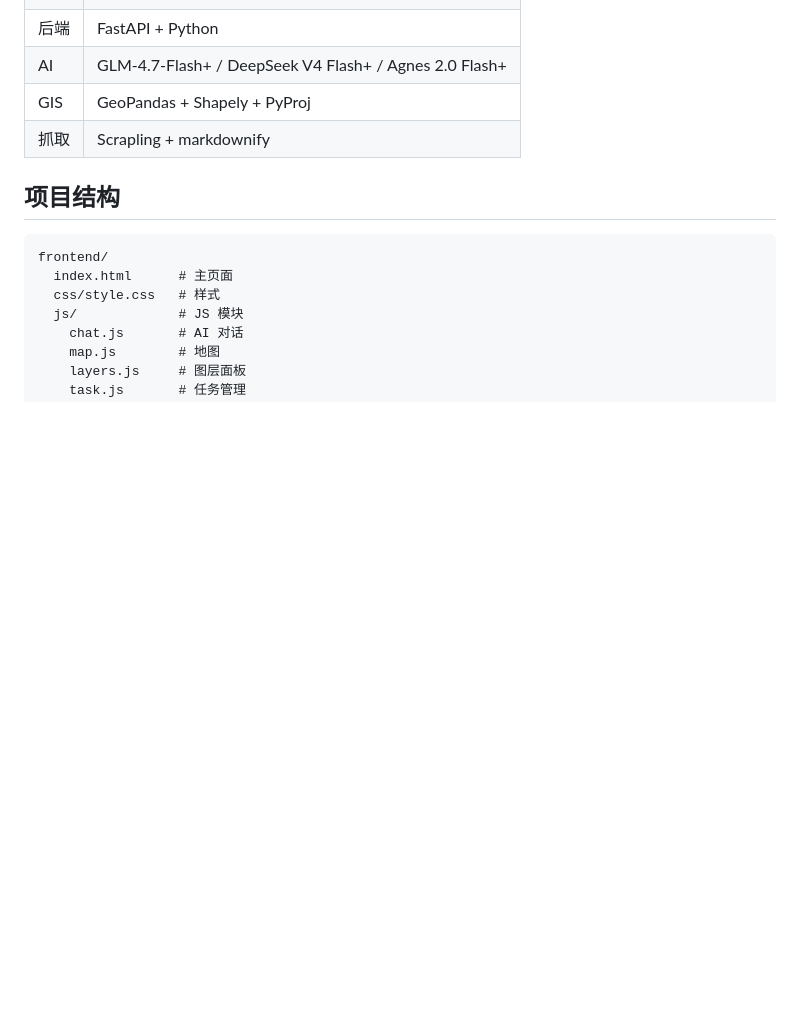
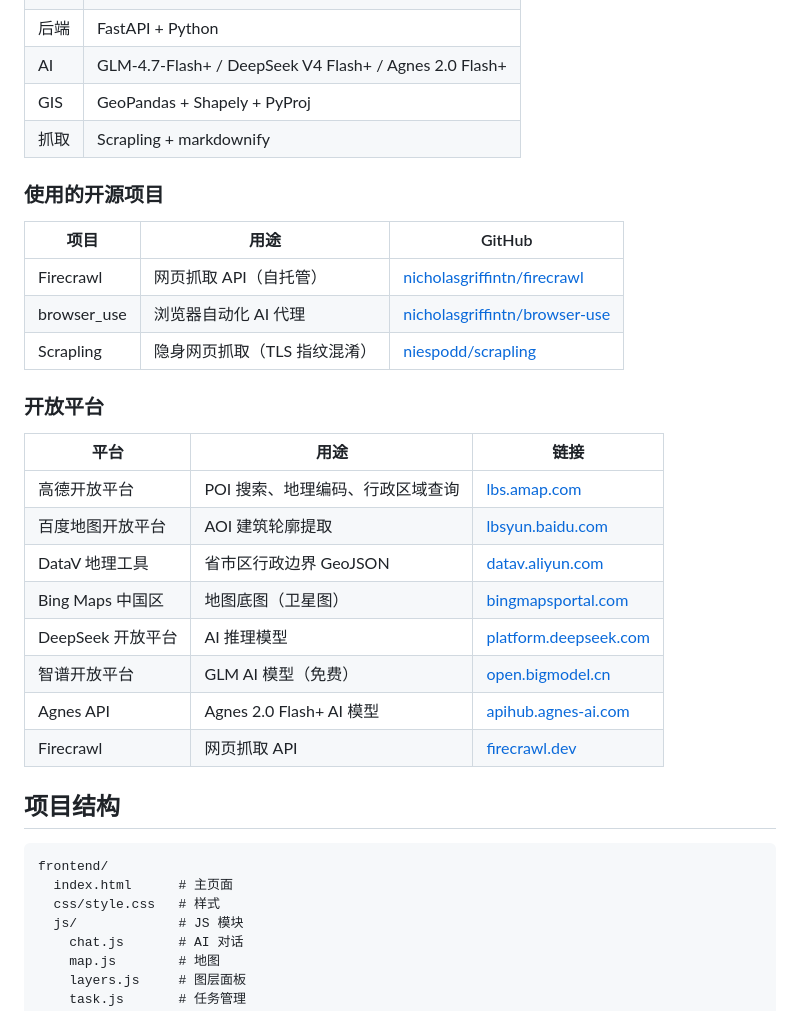
Before and after one commit to Wukeeeeee/GIS-WORKTABLE, a Markdown page: README.md, the part around one of its changes. Drawn GitHub-style; blank space fills up the shorter version.

Commit message:
feat: 更新 README 文档，添加技术栈、使用的开源项目及开放平台信息

```diff
--- a/README.md
+++ b/README.md
@@ -61,6 +76,27 @@ python -m uvicorn backend.main:app --port 8000
 | AI | GLM-4.7-Flash+ / DeepSeek V4 Flash+ / Agnes 2.0 Flash+ |
 | GIS | GeoPandas + Shapely + PyProj |
 | 抓取 | Scrapling + markdownify |
+
+### 使用的开源项目
+
+| 项目 | 用途 | GitHub |
+|------|------|--------|
+| Firecrawl | 网页抓取 API（自托管） | [nicholasgriffintn/firecrawl](https://github.com/nicholasgriffintn/firecrawl) |
+| browser_use | 浏览器自动化 AI 代理 | [nicholasgriffintn/browser-use](https://github.com/nicholasgriffintn/browser-use) |
+| Scrapling | 隐身网页抓取（TLS 指纹混淆） | [niespodd/scrapling](https://github.com/niespodd/scrapling) |
+
+### 开放平台
+
+| 平台 | 用途 | 链接 |
+|------|------|------|
+| 高德开放平台 | POI 搜索、地理编码、行政区域查询 | [lbs.amap.com](https://lbs.amap.com/) |
+| 百度地图开放平台 | AOI 建筑轮廓提取 | [lbsyun.baidu.com](https://lbsyun.baidu.com/) |
+| DataV 地理工具 | 省市区行政边界 GeoJSON | [datav.aliyun.com](https://datav.aliyun.com/portal/school/atlas/area_selector) |
+| Bing Maps 中国区 | 地图底图（卫星图） | [bingmapsportal.com](https://www.bingmapsportal.com/) |
+| DeepSeek 开放平台 | AI 推理模型 | [platform.deepseek.com](https://platform.deepseek.com/) |
+| 智谱开放平台 | GLM AI 模型（免费） | [open.bigmodel.cn](https://open.bigmodel.cn/) |
+| Agnes API | Agnes 2.0 Flash+ AI 模型 | [apihub.agnes-ai.com](https://apihub.agnes-ai.com/) |
+| Firecrawl | 网页抓取 API | [firecrawl.dev](https://www.firecrawl.dev/) |
 
 ## 项目结构
 
```
Also changed, not shown: other parts of README.md (+15 -0 lines).
